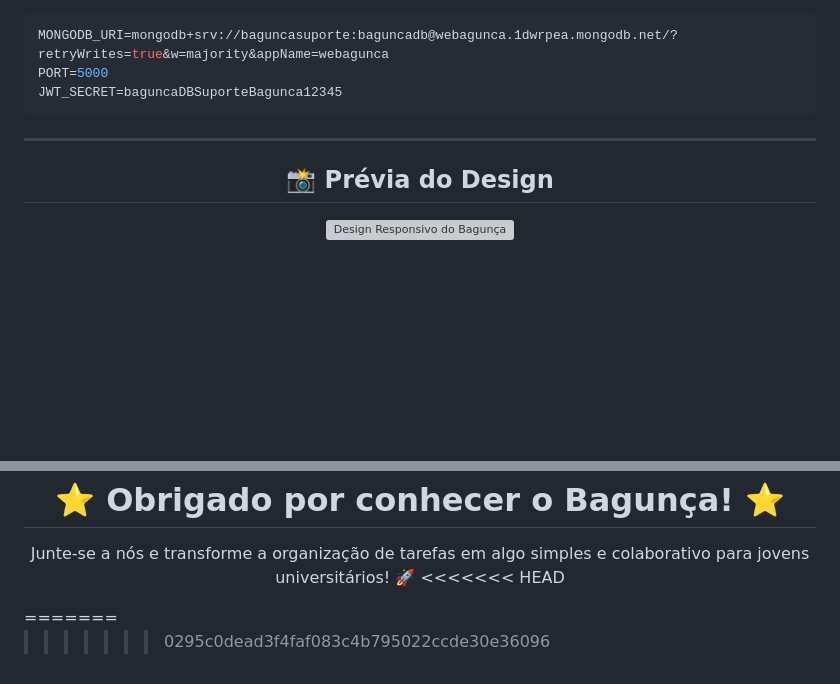
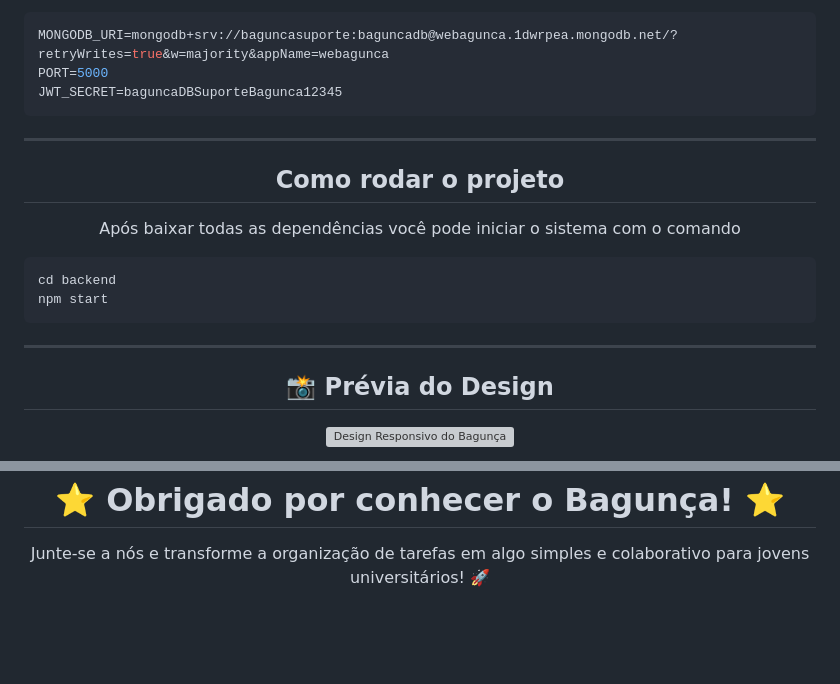
Before and after one commit to ruandd9/webagunca, a Markdown page: README.md, 2 parts joined by grey strips. GitHub-like rendering; blank space fills up the shorter version; grey boxes are pictures that could not be loaded.

Commit message:
correcao do READ.md

````diff
--- a/README.md
+++ b/README.md
@@ -109,6 +109,18 @@ JWT_SECRET=baguncaDBSuporteBagunca12345
 
 ---
 
+<h2 align="center">Como rodar o projeto</h2>
+<p align="center">
+  Após baixar todas as dependências você pode iniciar o sistema com o comando
+</p>
+
+```bash No terminal do VSCode
+cd backend
+npm start
+```
+
+---
+
 <h2 align="center">📸 Prévia do Design</h2>
 
 <p align="center">
@@ -169,11 +181,4 @@ O **Bagunça** foi desenvolvido como parte do Projeto Integrador do SENAC-DF, um
 
 <p align="center">
   Junte-se a nós e transforme a organização de tarefas em algo simples e colaborativo para jovens universitários! 🚀
-<<<<<<< HEAD
 </p>
-=======
-</p>
-
-
-
->>>>>>> 0295c0dead3f4faf083c4b795022ccde30e36096
````
